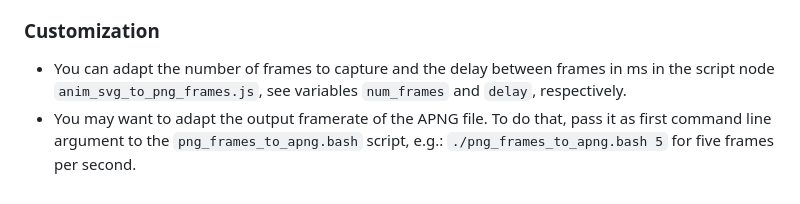
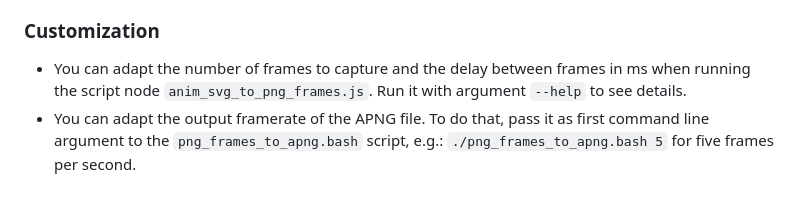
Before and after one commit to dfsp-spirit/psynet-animation, a Markdown page: graphics/README.md, the part around the change. Rendered like a GitHub page.

Commit message:
NEW: update documentation for new CLI of scripts

````diff
--- a/graphics/README.md
+++ b/graphics/README.md
@@ -46,5 +46,5 @@ The ffmpeg script creates an output file named `animated.png`. Make sure to view
 
 ### Customization
 
-* You can adapt the number of frames to capture and the delay between frames in ms in the script node `anim_svg_to_png_frames.js`, see variables `num_frames` and `delay`, respectively.
-* You may want to adapt the output framerate of the APNG file. To do that, pass it as first command line argument to the `png_frames_to_apng.bash` script, e.g.: ```./png_frames_to_apng.bash 5``` for five frames per second.
+* You can adapt the number of frames to capture and the delay between frames in ms when running the script node `anim_svg_to_png_frames.js`. Run it with argument `--help` to see details.
+* You can adapt the output framerate of the APNG file. To do that, pass it as first command line argument to the `png_frames_to_apng.bash` script, e.g.: ```./png_frames_to_apng.bash 5``` for five frames per second.
````
Also changed, not shown: graphics/animated.png.
